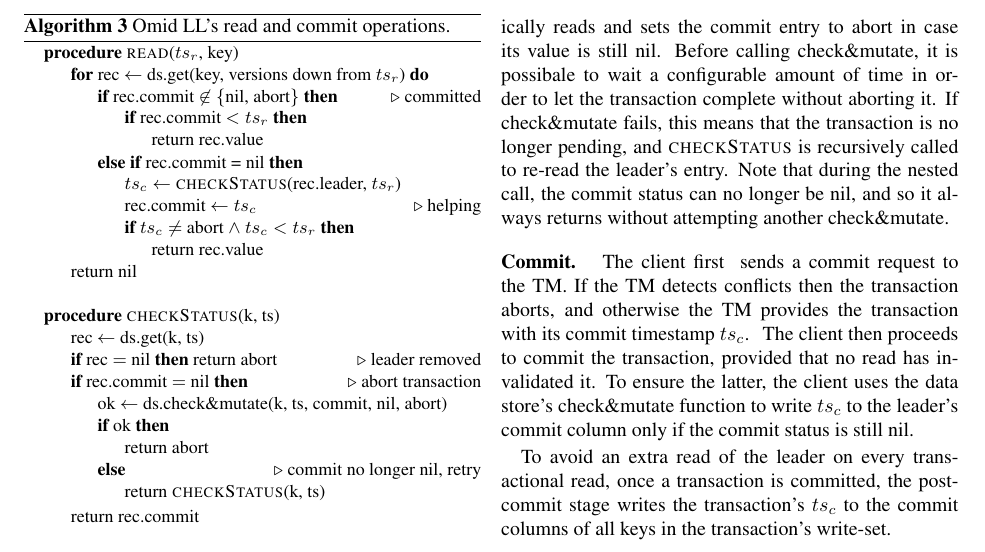
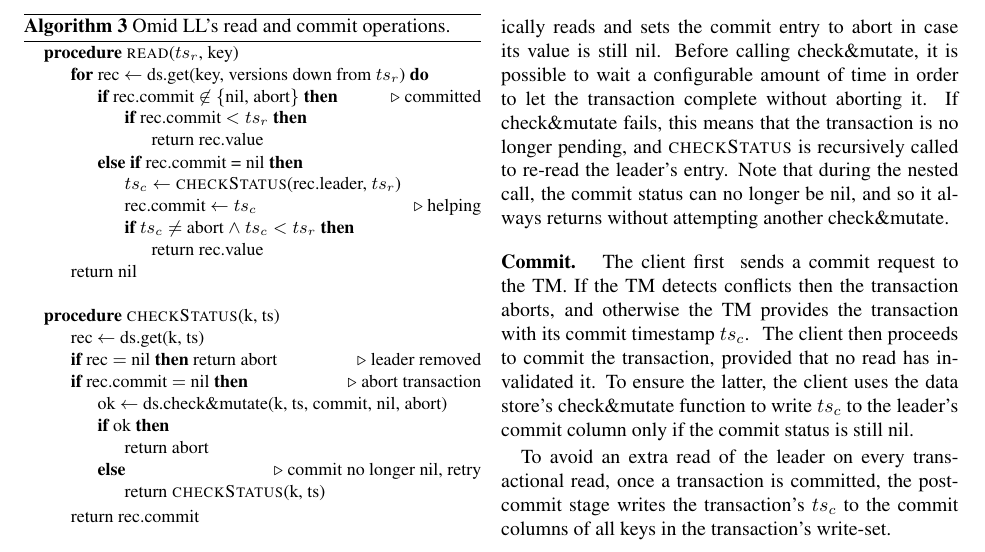
Before and after one commit to yonigottesman/omidLL-paper, a LaTeX document (FAST 2018 submission/main.tex, which reads FAST 2018 submission/implementation.tex): part of page 7 of 16, cut so that both start at the same text. Compiled offline with pdfLaTeX; a LaTeX package or settings file that is missing is left out.

Commit message:
Fix typo

```diff
--- a/FAST 2018 submission/implementation.tex
+++ b/FAST 2018 submission/implementation.tex
@@ -230,7 +230,7 @@ of the pending transaction.
 %\Yoni{example here?}.
 To this end, {\sc checkStatus} attempts to forcefully abort the pending transaction. This is done using the
  {check\&mutate} operation, which atomically reads and sets the commit entry to abort in case its value is still nil.
-Before calling {check\&mutate}, it is possibale to wait a configurable amount of time in order to let the transaction complete without aborting it.
+Before calling {check\&mutate}, it is possible to wait a configurable amount of time in order to let the transaction complete without aborting it.
 If check\&mutate fails, this means that the transaction is no longer pending, and {\sc checkStatus} is recursively called to
 re-read the leader's entry. Note that during the nested call, the commit status can no longer be nil, and so it
 always returns without attempting another check\&mutate.
```
